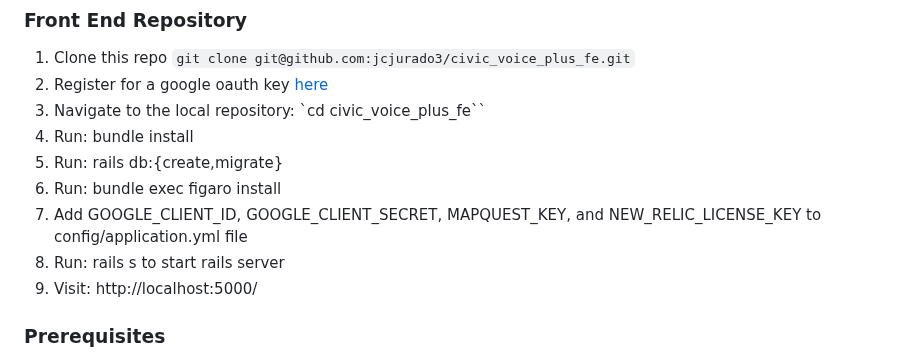
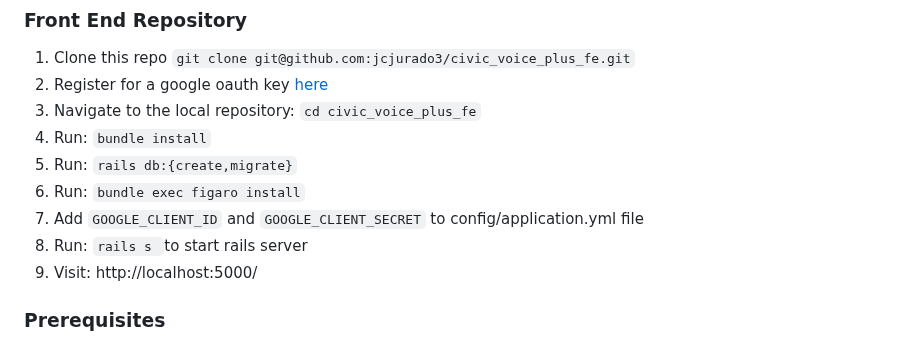
Before and after one commit to jcjurado3/civic_voice_plus_fe, a Markdown page: README.md, the part around the change. GitHub-like rendering.

Commit message:
fix links in getting started

```diff
--- a/README.md
+++ b/README.md
@@ -105,12 +105,12 @@ To demo CivicVoicePlus on your local machine, follow these steps:
 ### Front End Repository
 1. Clone this repo `git clone git@github.com:jcjurado3/civic_voice_plus_fe.git`
 1. Register for a google oauth key [here](https://developers.google.com/identity/protocols/oauth2)
-1. Navigate to the local repository: `cd civic_voice_plus_fe``
-1. Run: bundle install
-1. Run: rails db:{create,migrate}
-1. Run: bundle exec figaro install
-1. Add GOOGLE_CLIENT_ID, GOOGLE_CLIENT_SECRET, MAPQUEST_KEY, and NEW_RELIC_LICENSE_KEY to config/application.yml file
-1. Run: rails s to start rails server
+1. Navigate to the local repository: `cd civic_voice_plus_fe`
+1. Run: `bundle install`
+1. Run: `rails db:{create,migrate}`
+1. Run: `bundle exec figaro install`
+1. Add `GOOGLE_CLIENT_ID` and `GOOGLE_CLIENT_SECRET` to config/application.yml file
+1. Run: `rails s `to start rails server
 1. Visit: http://localhost:5000/
 
 
```
